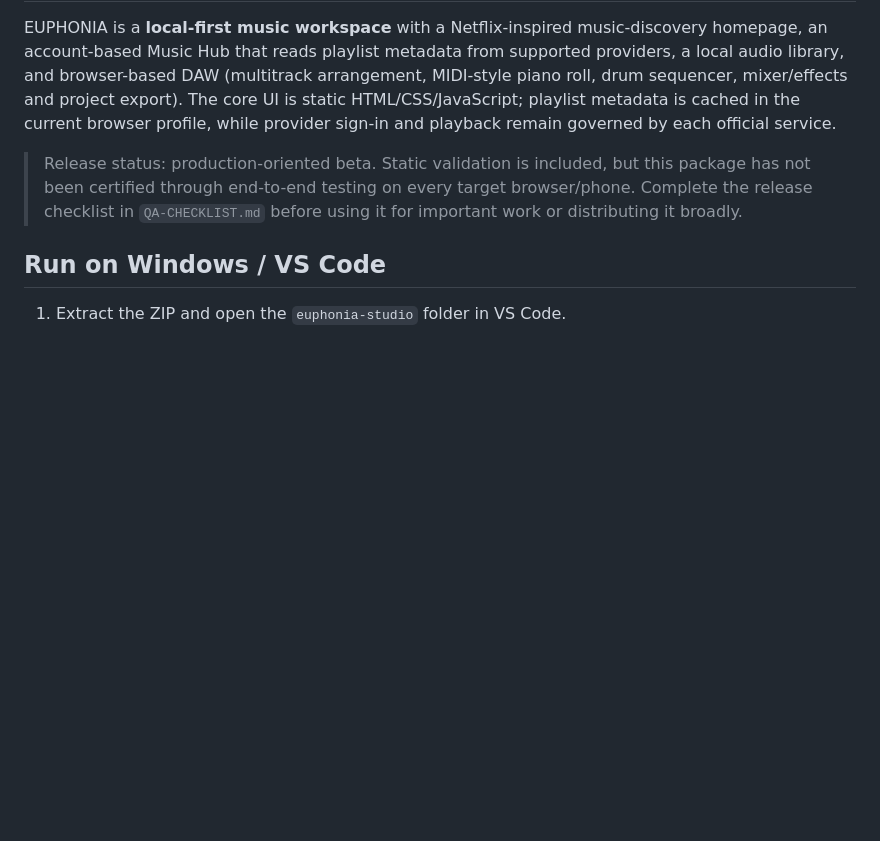
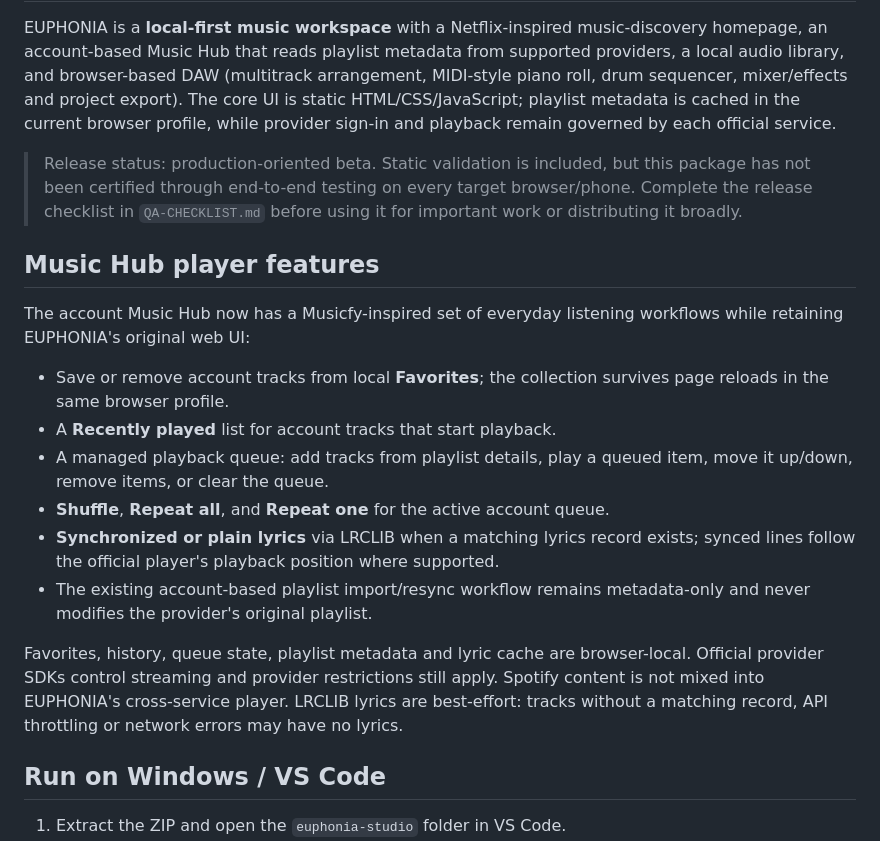
Before and after one commit to GUA-F1Y/EUPHONIA, a Markdown page: README.md, the part around the change. Rendered like a GitHub page; blank space fills up the shorter version.

Commit message:
docs: describe account player favorites queue and lyrics

```diff
--- a/README.md
+++ b/README.md
@@ -3,6 +3,19 @@
 EUPHONIA is a **local-first music workspace** with a Netflix-inspired music-discovery homepage, an account-based Music Hub that reads playlist metadata from supported providers, a local audio library, and browser-based DAW (multitrack arrangement, MIDI-style piano roll, drum sequencer, mixer/effects and project export). The core UI is static HTML/CSS/JavaScript; playlist metadata is cached in the current browser profile, while provider sign-in and playback remain governed by each official service.
 
 > Release status: production-oriented beta. Static validation is included, but this package has not been certified through end-to-end testing on every target browser/phone. Complete the release checklist in `QA-CHECKLIST.md` before using it for important work or distributing it broadly.
+
+## Music Hub player features
+
+The account Music Hub now has a Musicfy-inspired set of everyday listening workflows while retaining EUPHONIA's original web UI:
+
+- Save or remove account tracks from local **Favorites**; the collection survives page reloads in the same browser profile.
+- A **Recently played** list for account tracks that start playback.
+- A managed playback queue: add tracks from playlist details, play a queued item, move it up/down, remove items, or clear the queue.
+- **Shuffle**, **Repeat all**, and **Repeat one** for the active account queue.
+- **Synchronized or plain lyrics** via LRCLIB when a matching lyrics record exists; synced lines follow the official player's playback position where supported.
+- The existing account-based playlist import/resync workflow remains metadata-only and never modifies the provider's original playlist.
+
+Favorites, history, queue state, playlist metadata and lyric cache are browser-local. Official provider SDKs control streaming and provider restrictions still apply. Spotify content is not mixed into EUPHONIA's cross-service player. LRCLIB lyrics are best-effort: tracks without a matching record, API throttling or network errors may have no lyrics.
 
 ## Run on Windows / VS Code
 
```
